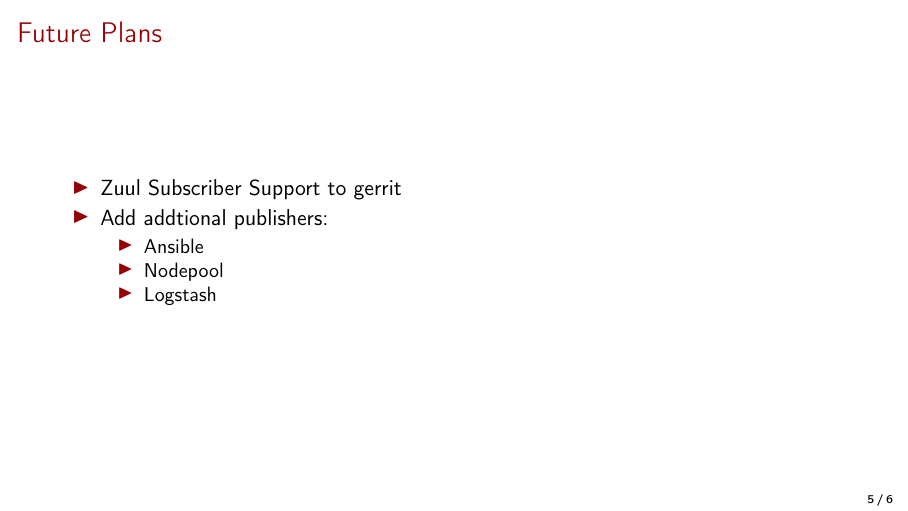
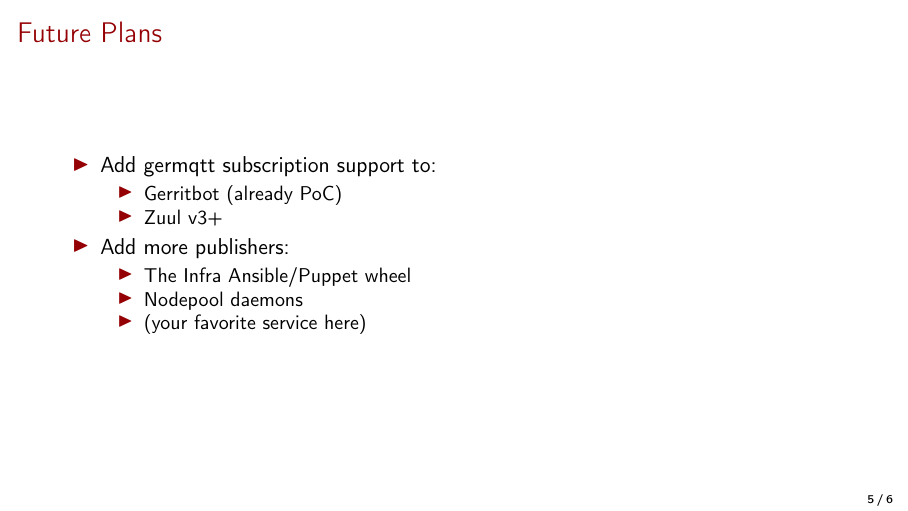
Before and after one commit to mtreinish/firehose, LaTeX slides (firehose.tex): page 6 of 7. Compiled offline with pdfLaTeX.

Commit message:
Rearrange the Future slide
Split the Future slide into separate lists for subscribers and
publishers. Add Gerritbot, and also stick in a DIY entry encouraging
further participation.

```diff
--- a/firehose.tex
+++ b/firehose.tex
@@ -163,12 +163,16 @@
 \begin{frame}
     \frametitle{Future Plans}
     \begin{itemize}
-        \item Zuul Subscriber Support to gerrit
-        \item Add addtional publishers:
+        \item Add germqtt subscription support to:
             \begin{itemize}
-                \item Ansible
-                \item Nodepool
-                \item Logstash
+                \item Gerritbot (already PoC)
+                \item Zuul v3+
+            \end{itemize}
+        \item Add more publishers:
+            \begin{itemize}
+                \item The Infra Ansible/Puppet wheel
+                \item Nodepool daemons
+                \item (your favorite service here)
             \end{itemize}
     \end{itemize}
 \end{frame}
```
